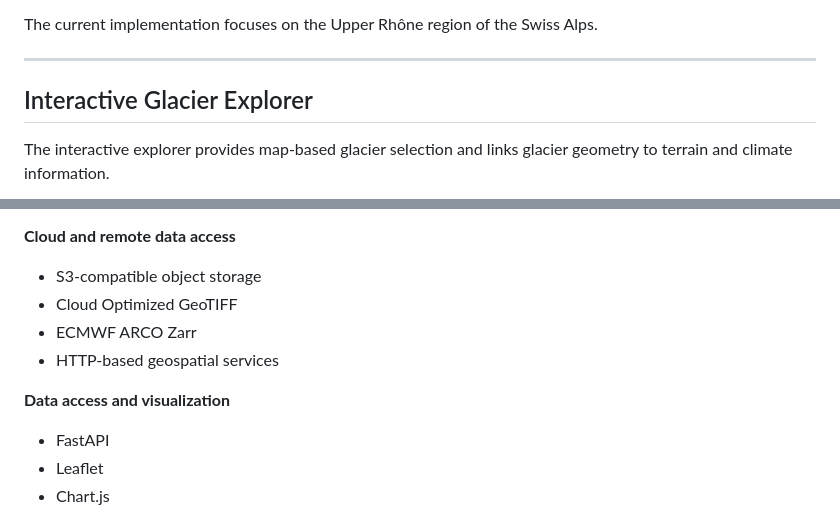
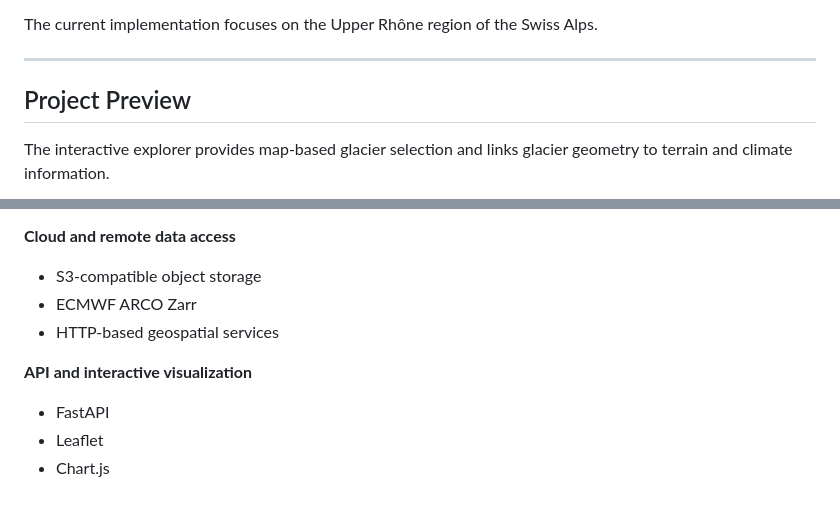
Before and after one commit to roya-h2b/mountain-water-data-cube, a Markdown page: README.md, 2 parts joined by grey strips. Drawn GitHub-style.

Commit message:
Refine project documentation

```diff
--- a/README.md
+++ b/README.md
@@ -21,7 +21,7 @@ The source datasets differ substantially in data model, spatial resolution, temp
 The current implementation focuses on the Upper Rhône region of the Swiss Alps.
 
 ---
-## Interactive Glacier Explorer
+## Project Preview
 
 The interactive explorer provides map-based glacier selection and links glacier geometry to terrain and climate information.
 
@@ -375,11 +375,10 @@ The project uses:
 
 **Cloud and remote data access**
 - S3-compatible object storage
-- Cloud Optimized GeoTIFF
 - ECMWF ARCO Zarr
 - HTTP-based geospatial services
 
-**Data access and visualization**
+**API and interactive visualization**
 - FastAPI
 - Leaflet
 - Chart.js
```
Also changed, not shown: other parts of README.md (+1 -1 lines).
